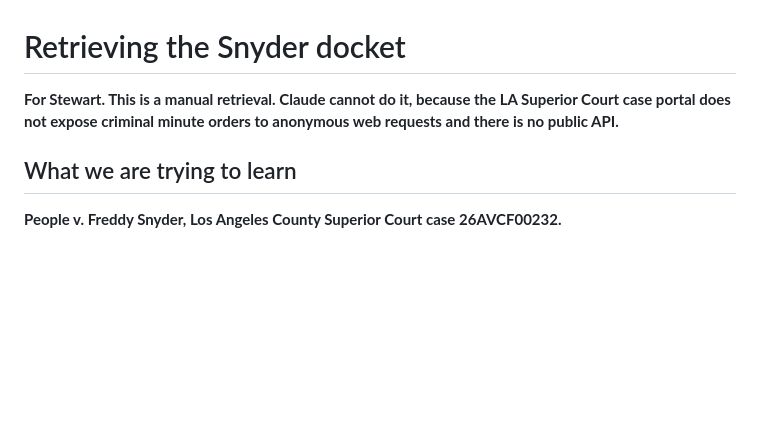
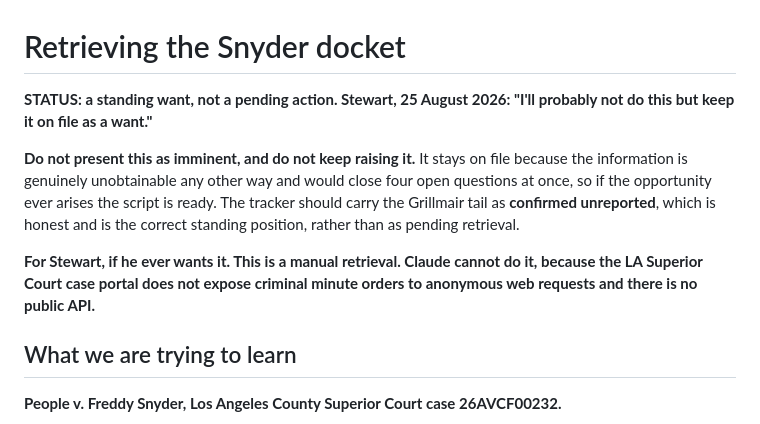
Before and after one commit to Samizdat-Publications/the-vanishing, a Markdown page: SNYDER-DOCKET-RETRIEVAL.md, the part around the change. Drawn GitHub-style; blank space fills up the shorter version.

```diff
--- a/SNYDER-DOCKET-RETRIEVAL.md
+++ b/SNYDER-DOCKET-RETRIEVAL.md
@@ -1,8 +1,17 @@
 # Retrieving the Snyder docket
 
-**For Stewart. This is a manual retrieval. Claude cannot do it, because the LA Superior Court
-case portal does not expose criminal minute orders to anonymous web requests and there is no
-public API.**
+**STATUS: a standing want, not a pending action. Stewart, 25 August 2026: "I'll probably not
+do this but keep it on file as a want."**
+
+**Do not present this as imminent, and do not keep raising it.** It stays on file because the
+information is genuinely unobtainable any other way and would close four open questions at
+once, so if the opportunity ever arises the script is ready. The tracker should carry the
+Grillmair tail as **confirmed unreported**, which is honest and is the correct standing
+position, rather than as pending retrieval.
+
+**For Stewart, if he ever wants it. This is a manual retrieval. Claude cannot do it, because
+the LA Superior Court case portal does not expose criminal minute orders to anonymous web
+requests and there is no public API.**
 
 ## What we are trying to learn
 
```
Also changed, not shown: SESSION-HANDOFF.md (+26 -3 lines), notes/step3-backlog.md (+1 -1 lines).
